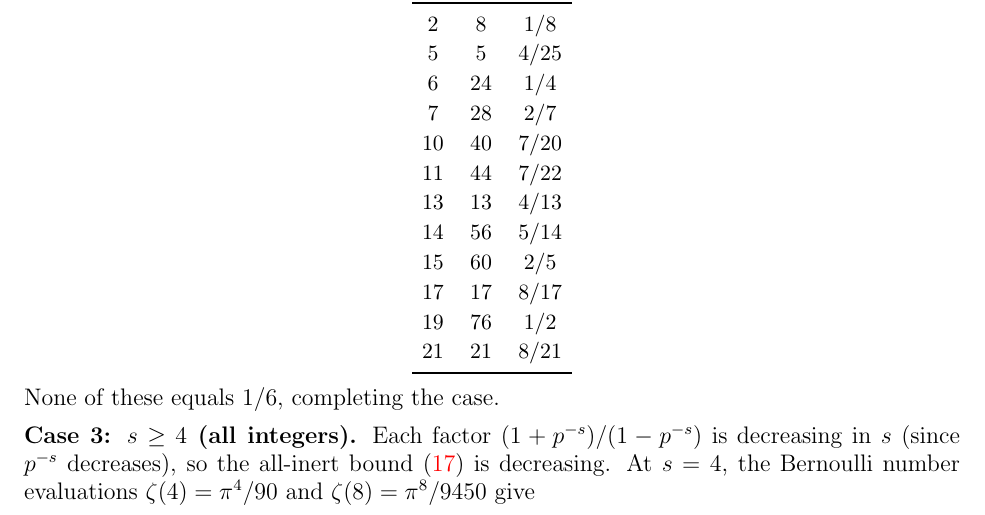
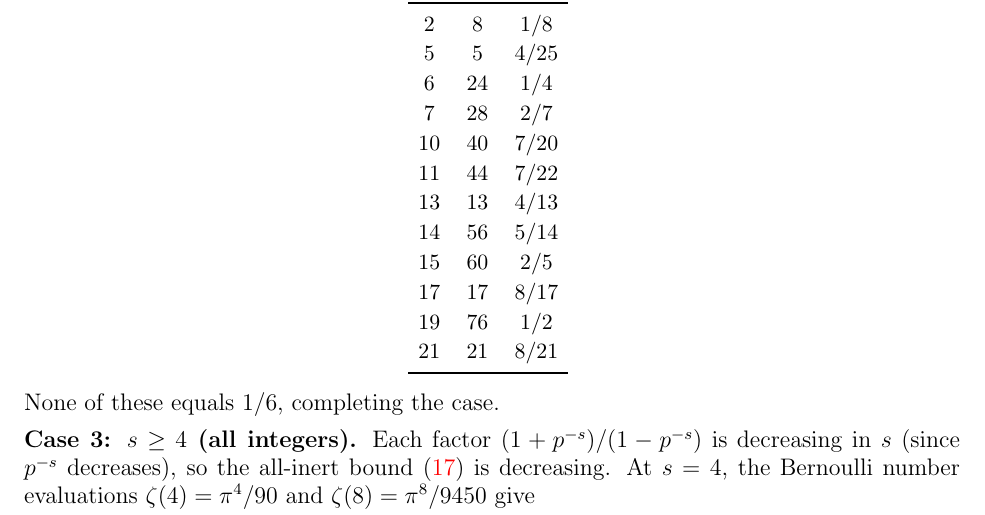
Before and after one commit to PeterShiller/Persistent_Heuristics_Part_I, a LaTeX paper (03.LaTeX/Unconditional_Density_Bounds_for_Quadratic_Norm-Form_Energies_via_Lorentzian_Spectral_Weights.tex): part of page 42 of 61, cut so that both start at the same text. Compiled offline with pdfLaTeX.

Commit message:
Fix c_d table page break: add nopagebreak[4] and smallskip to keep table with preceding paragraph

```diff
--- a/03.LaTeX/Unconditional_Density_Bounds_for_Quadratic_Norm-Form_Energies_via_Lorentzian_Spectral_Weights.tex
+++ b/03.LaTeX/Unconditional_Density_Bounds_for_Quadratic_Norm-Form_Energies_via_Lorentzian_Spectral_Weights.tex
@@ -1906,8 +1906,10 @@ For the twelve remaining squarefree values $d \in \{2, 5, 6, 7, 10, 11, 13, 14,
   L(2,\chi_d) = q^{-2}\sum_{a=1}^{q}\chi_d(a)\,\zeta(2,a/q)
 \]
 using ARB interval arithmetic at 512-bit precision, and the ARB ball for $c_d$ is certified disjoint from $1/6$, i.e., either $c_d > 1/6$ or $c_d < 1/6$ is certified as an ARB predicate.  The Klingen--Siegel theorem implies that $c_d$ is in fact a rational number for each $d$; the values obtained numerically are listed in the table below for the reader's convenience, but the certified proof requires only disjointness from $1/6$:
+\nopagebreak[4]
 \begin{center}
 \renewcommand{\arraystretch}{1.15}
+\smallskip
 \small
 \begin{tabular}{ccc}
 \toprule
```
Also changed, not shown: 05.PDF/Unconditional_Density_Bounds_for_Quadratic_Norm-Form_Energies_via_Lorentzian_Spectral_Weights.pdf, 03.LaTeX/Unconditional_Density_Bounds_for_Quadratic_Norm-Form_Energies_via_Lorentzian_Spectral_Weights.tex (1 more changed lines).
